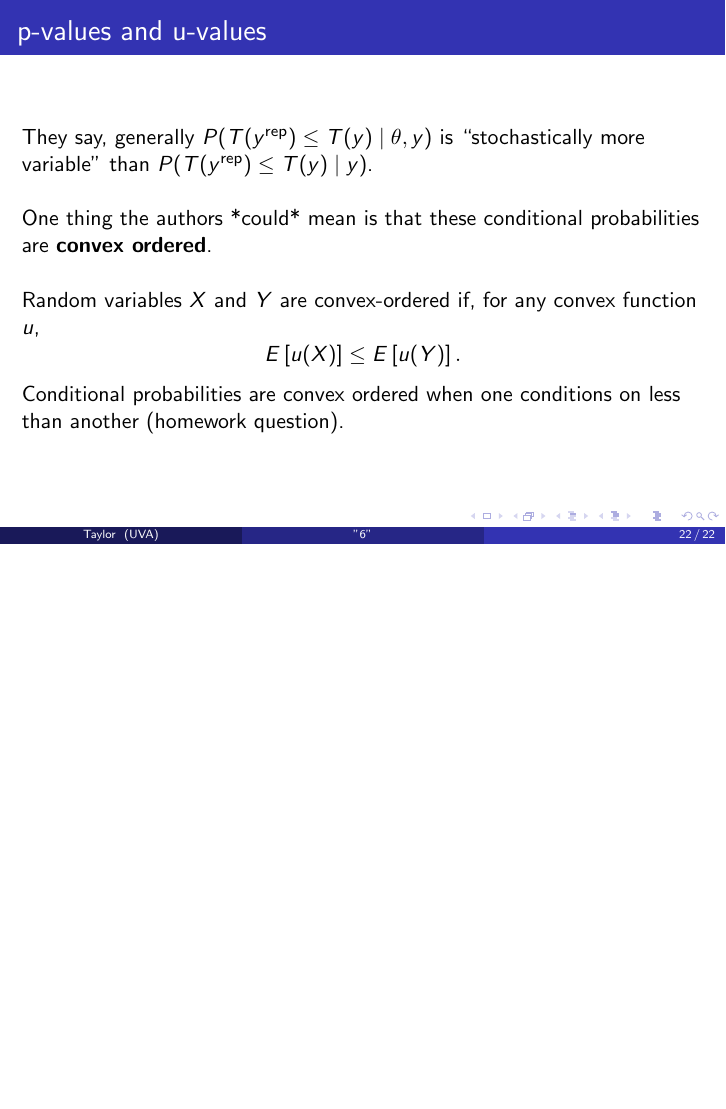
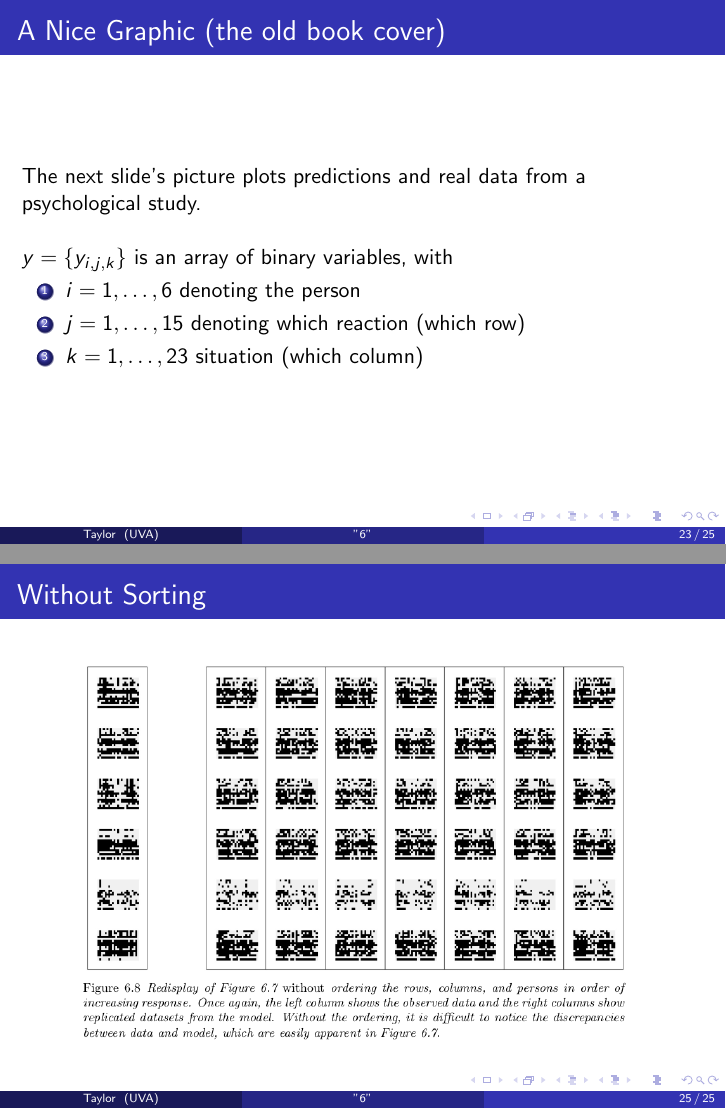
Before and after one commit to tbrown122387/stat_6440_slides, LaTeX slides (6/6.tex): page 25 of 25 before the commit and pages 26 and 28 of 28 after it, the two joined at a grey line, the shorter picture padded with empty space. Compiled offline with pdfLaTeX.

Commit message:
add cool pic

```diff
--- a/6/6.tex
+++ b/6/6.tex
@@ -464,3 +464,22 @@ Conditional probabilities are convex ordered when one conditions on less than an
 \end{frame}
 
 
+%----------------------------------------------------------------------------------------
+\begin{frame}
+\frametitle{A Nice Graphic (the old book cover)}
+
+The next slide's picture plots predictions and real data from a psychological study.
+\newline
+
+$y = \{y_{i,j,k} \}$ is an array of binary variables, with
+\begin{enumerate}
+\item $i=1,\ldots,6$ denoting the person
+\item $j = 1, \ldots, 15$ denoting which reaction (which row)
+\item $k = 1, \ldots, 23$ situation  (which column)
+\end{enumerate}
+
+\end{frame}
+
+%----------------------------------------------------------------------------------------
+\begin{frame}
+\frametitle{A Nice Graphic (the old book cover)}
@@ -467 +494,11 @@ Conditional probabilities are convex ordered when one conditions on less than an
+\begin{frame}
+\frametitle{Without Sorting}
+
+\begin{center}
+\includegraphics[width=100mm]{unsorted.png}
+\end{center}
+
+
+\end{frame}
+
 \end{document}
```
Also changed, not shown: 6/6.pdf, 6/data_display.png (added), 6/unsorted.png (added), 6/6.tex (8 more changed lines), 3 other files.
